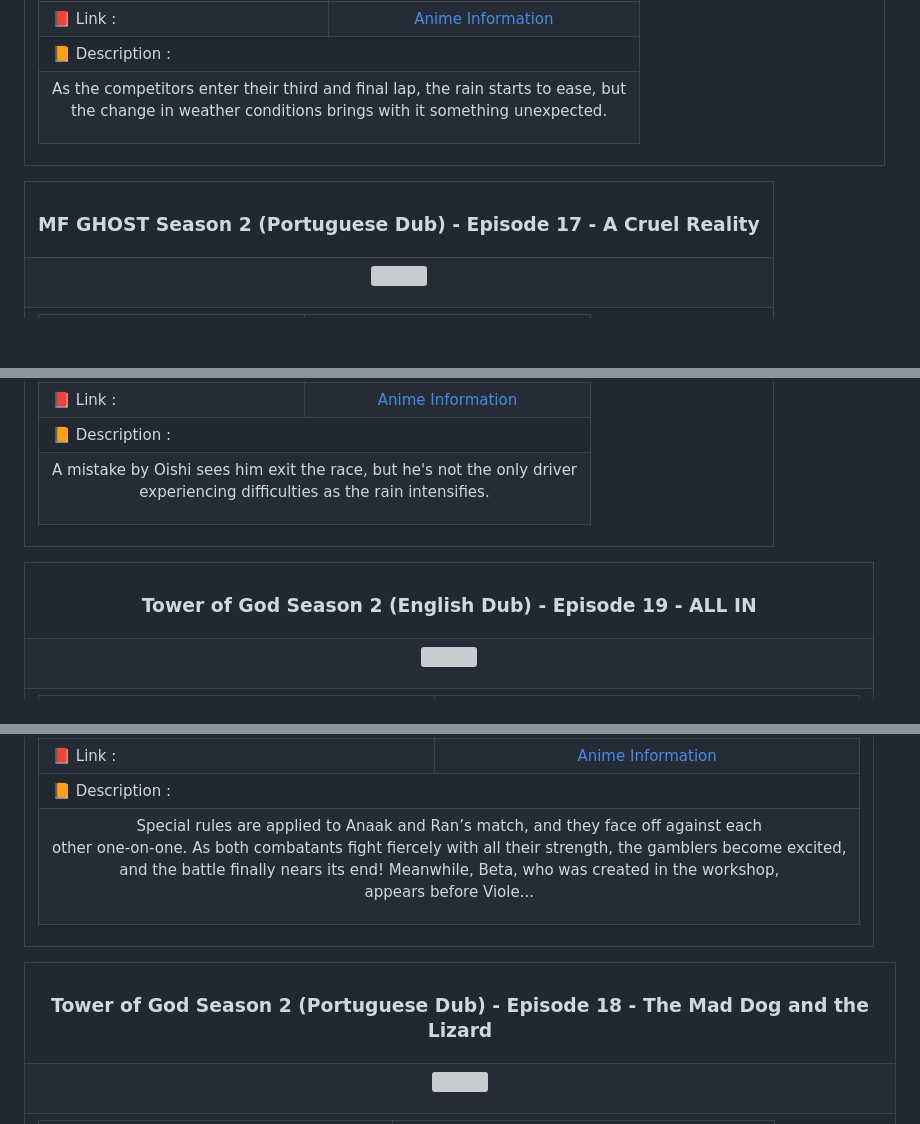
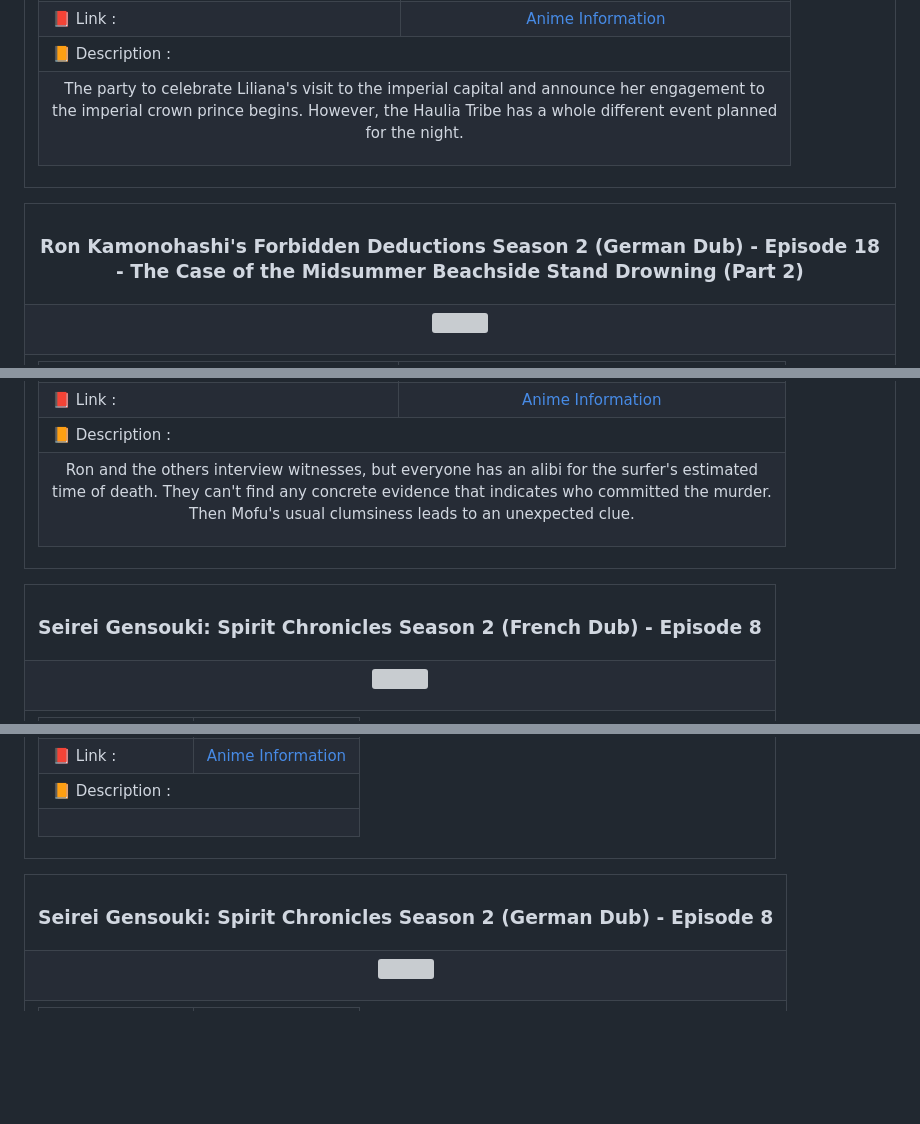
Before and after one commit to Julius-Ulee/Announcements-Anime, a Markdown page: README.md, 3 parts joined by grey strips. Drawn GitHub-style; blank space fills up the shorter version; grey boxes are pictures that could not be loaded.

```diff
--- a/README.md
+++ b/README.md
@@ -138,7 +138,7 @@
 <td colspan="2">📙 Description :</td></tr>
 <tr>
 <td colspan="2">
-<p align="center">As the competitors enter their third and final lap, the rain starts to ease, but<br>the change in weather conditions brings with it something unexpected.</p>
+<p align="center">The party to celebrate Liliana's visit to the imperial capital and announce her engagement to<br>the imperial crown prince begins. However, the Haulia Tribe has a whole different event planned<br>for the night.</p>
 </td>
 </tr>
 </table>
@@ -148,7 +148,7 @@
 
 <table align="center">
 <tr>
-<th><h3 align="center">MF GHOST Season 2 (Portuguese Dub) - Episode 17 - A Cruel Reality</h3></th>
+<th><h3 align="center">Ron Kamonohashi's Forbidden Deductions Season 2 (German Dub) - Episode 18 - The Case of the Midsummer Beachside Stand Drowning (Part 2)</h3></th>
 </tr>
 <tr>
 <td>
@@ -172,7 +172,7 @@
 <td colspan="2">📙 Description :</td></tr>
 <tr>
 <td colspan="2">
-<p align="center">A mistake by Oishi sees him exit the race, but he's not the only driver<br>experiencing difficulties as the rain intensifies.</p>
+<p align="center">Ron and the others interview witnesses, but everyone has an alibi for the surfer's estimated<br>time of death. They can't find any concrete evidence that indicates who committed the murder.<br>Then Mofu's usual clumsiness leads to an unexpected clue.</p>
 </td>
 </tr>
 </table>
@@ -182,7 +182,7 @@
 
 <table align="center">
 <tr>
-<th><h3 align="center">Tower of God Season 2 (English Dub) - Episode 19 - ALL IN</h3></th>
+<th><h3 align="center">Seirei Gensouki: Spirit Chronicles Season 2 (French Dub) - Episode 8</h3></th>
 </tr>
 <tr>
 <td>
@@ -206,7 +206,7 @@
 <td colspan="2">📙 Description :</td></tr>
 <tr>
 <td colspan="2">
-<p align="center">Special rules are applied to Anaak and Ran’s match, and they face off against each<br>other one-on-one. As both combatants fight fiercely with all their strength, the gamblers become excited,<br>and the battle finally nears its end! Meanwhile, Beta, who was created in the workshop,<br>appears before Viole...</p>
+<p align="center"></p>
 </td>
 </tr>
 </table>
@@ -216,7 +216,7 @@
 
 <table align="center">
 <tr>
-<th><h3 align="center">Tower of God Season 2 (Portuguese Dub) - Episode 18 - The Mad Dog and the Lizard</h3></th>
+<th><h3 align="center">Seirei Gensouki: Spirit Chronicles Season 2 (German Dub) - Episode 8</h3></th>
 </tr>
 <tr>
 <td>
```
Also changed, not shown: other parts of README.md (+95 -95 lines).
